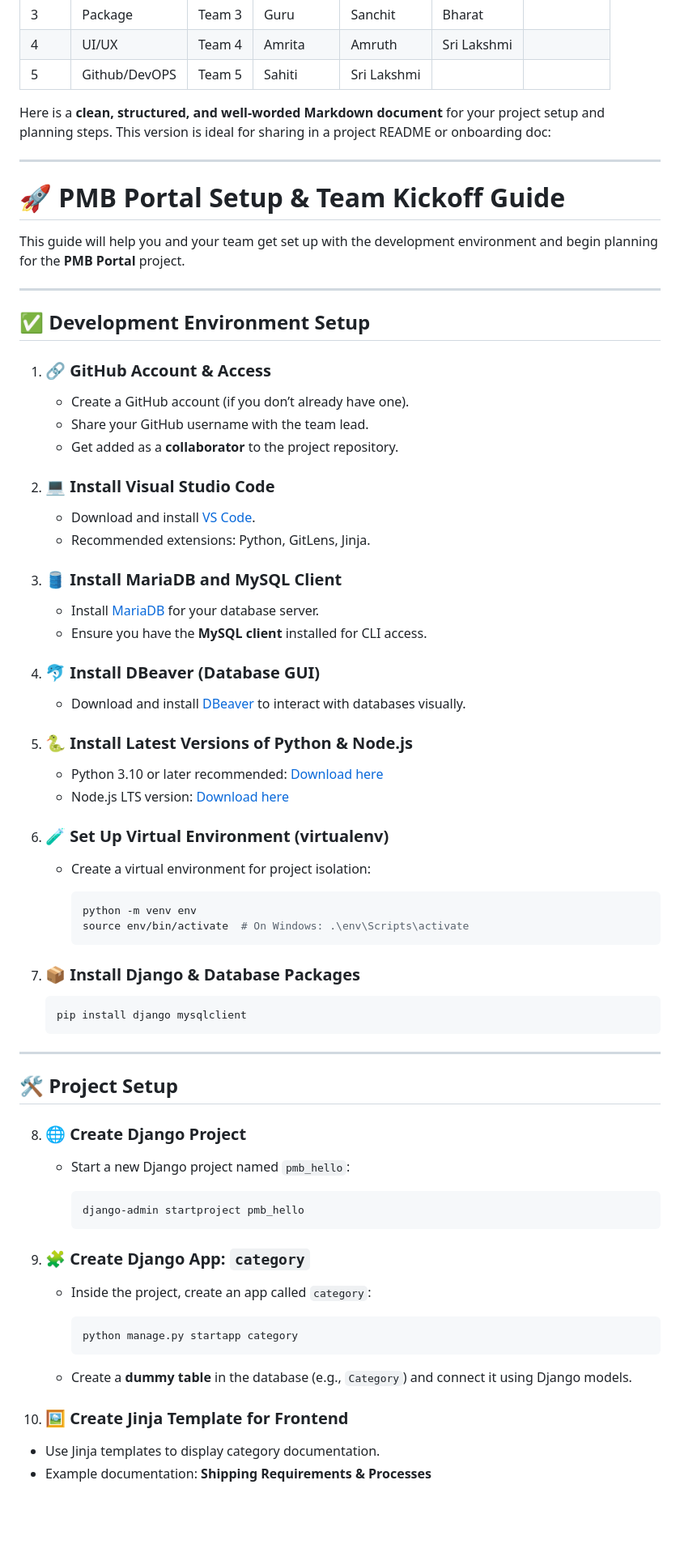
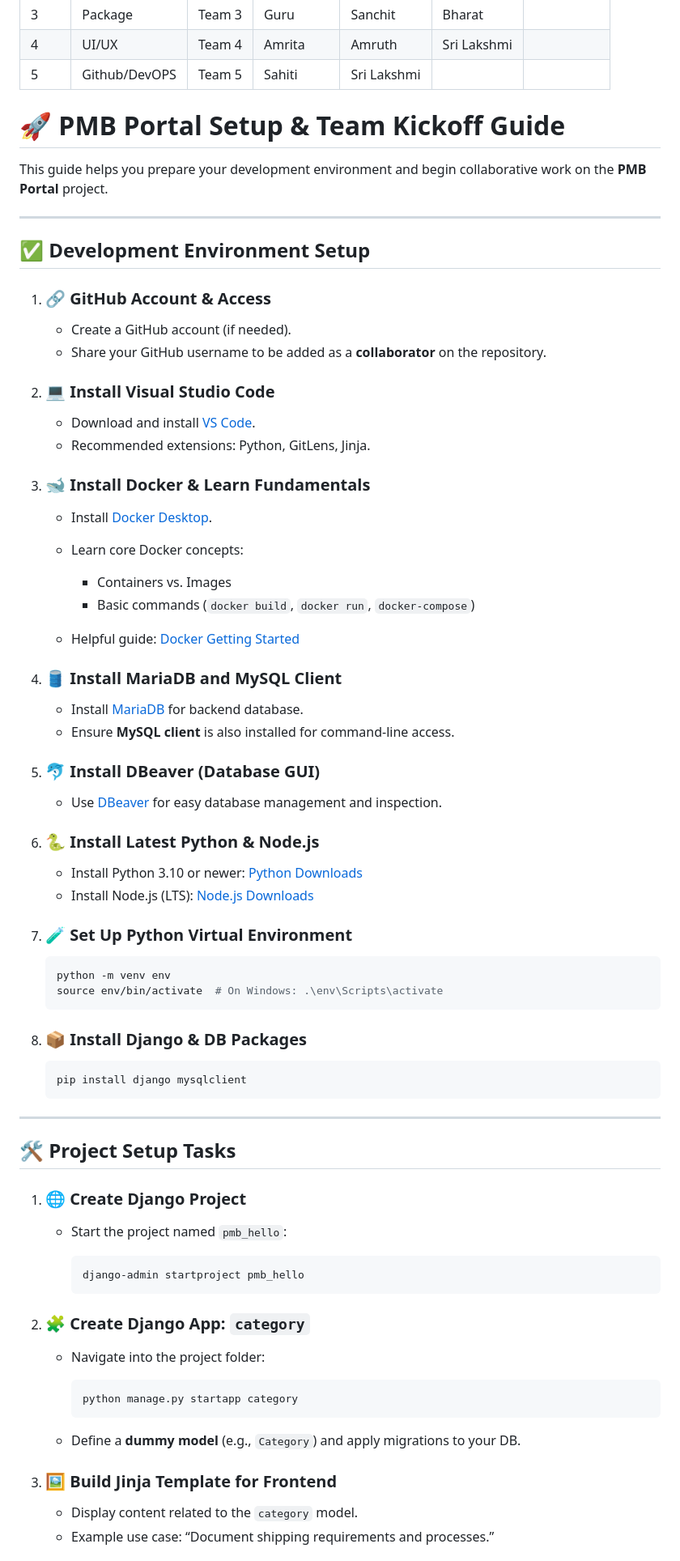
Before and after one commit to parcelmybox/pmb-portal, a Markdown page: team-setup.md, the part around the change printed below. Shown: that part at 81% size. Drawn GitHub-style; blank space fills up the shorter version.

````diff
--- a/team-setup.md
+++ b/team-setup.md
@@ -13,13 +13,10 @@ Teams :
 
 
 
-  Here is a **clean, structured, and well-worded Markdown document** for your project setup and planning steps. This version is ideal for sharing in a project README or onboarding doc:
-
----
 
 # 🚀 PMB Portal Setup & Team Kickoff Guide
 
-This guide will help you and your team get set up with the development environment and begin planning for the **PMB Portal** project.
+This guide helps you prepare your development environment and begin collaborative work on the **PMB Portal** project.
 
 ---
 
@@ -27,39 +24,45 @@ This guide will help you and your team get set up with the development environme
 
 1. ### 🔗 GitHub Account & Access
 
-   * Create a GitHub account (if you don’t already have one).
-   * Share your GitHub username with the team lead.
-   * Get added as a **collaborator** to the project repository.
+   * Create a GitHub account (if needed).
+   * Share your GitHub username to be added as a **collaborator** on the repository.
 
 2. ### 💻 Install Visual Studio Code
 
    * Download and install [VS Code](https://code.visualstudio.com/).
    * Recommended extensions: Python, GitLens, Jinja.
 
-3. ### 🛢️ Install MariaDB and MySQL Client
+3. ### 🐋 Install Docker & Learn Fundamentals
 
-   * Install [MariaDB](https://mariadb.org/download/) for your database server.
-   * Ensure you have the **MySQL client** installed for CLI access.
+   * Install [Docker Desktop](https://www.docker.com/products/docker-desktop/).
+   * Learn core Docker concepts:
 
-4. ### 🐬 Install DBeaver (Database GUI)
+     * Containers vs. Images
+     * Basic commands (`docker build`, `docker run`, `docker-compose`)
+   * Helpful guide: [Docker Getting Started](https://docs.docker.com/get-started/)
 
-   * Download and install [DBeaver](https://dbeaver.io/) to interact with databases visually.
+4. ### 🛢️ Install MariaDB and MySQL Client
 
-5. ### 🐍 Install Latest Versions of Python & Node.js
+   * Install [MariaDB](https://mariadb.org/download/) for backend database.
+   * Ensure **MySQL client** is also installed for command-line access.
 
-   * Python 3.10 or later recommended: [Download here](https://www.python.org/)
-   * Node.js LTS version: [Download here](https://nodejs.org/)
+5. ### 🐬 Install DBeaver (Database GUI)
 
-6. ### 🧪 Set Up Virtual Environment (virtualenv)
+   * Use [DBeaver](https://dbeaver.io/) for easy database management and inspection.
 
-   * Create a virtual environment for project isolation:
+6. ### 🐍 Install Latest Python & Node.js
 
-     ```bash
-     python -m venv env
-     source env/bin/activate  # On Windows: .\env\Scripts\activate
-     ```
+   * Install Python 3.10 or newer: [Python Downloads](https://www.python.org/)
+   * Install Node.js (LTS): [Node.js Downloads](https://nodejs.org/)
 
-7. ### 📦 Install Django & Database Packages
+7. ### 🧪 Set Up Python Virtual Environment
+
+   ```bash
+   python -m venv env
+   source env/bin/activate  # On Windows: .\env\Scripts\activate
+   ```
+
+8. ### 📦 Install Django & DB Packages
 
    ```bash
    pip install django mysqlclient
@@ -67,27 +70,27 @@ This guide will help you and your team get set up with the development environme
 
 ---
 
-## 🛠️ Project Setup
+## 🛠️ Project Setup Tasks
 
-8. ### 🌐 Create Django Project
+1. ### 🌐 Create Django Project
 
-   * Start a new Django project named `pmb_hello`:
+   * Start the project named `pmb_hello`:
 
      ```bash
      django-admin startproject pmb_hello
      ```
 
-9. ### 🧩 Create Django App: `category`
+2. ### 🧩 Create Django App: `category`
 
-   * Inside the project, create an app called `category`:
+   * Navigate into the project folder:
 
      ```bash
      python manage.py startapp category
      ```
-   * Create a **dummy table** in the database (e.g., `Category`) and connect it using Django models.
+   * Define a **dummy model** (e.g., `Category`) and apply migrations to your DB.
 
-10. ### 🖼️ Create Jinja Template for Frontend
+3. ### 🖼️ Build Jinja Template for Frontend
 
-* Use Jinja templates to display category documentation.
-* Example documentation: **Shipping Requirements & Processes**
+   * Display content related to the `category` model.
+   * Example use case: “Document shipping requirements and processes.”
 
````
Also changed, not shown: other parts of team-setup.md (+31 -35 lines).
